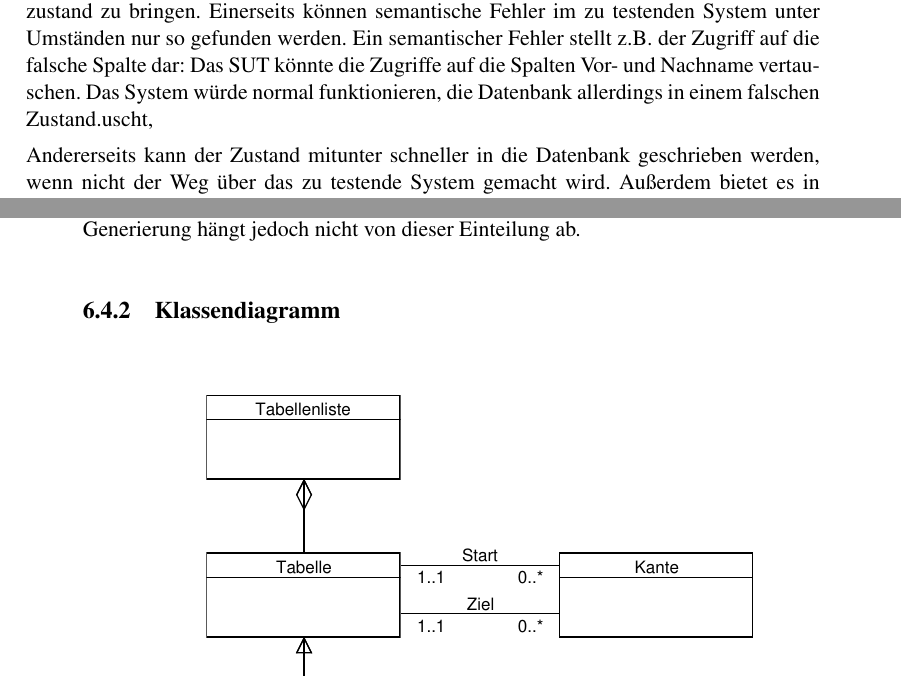
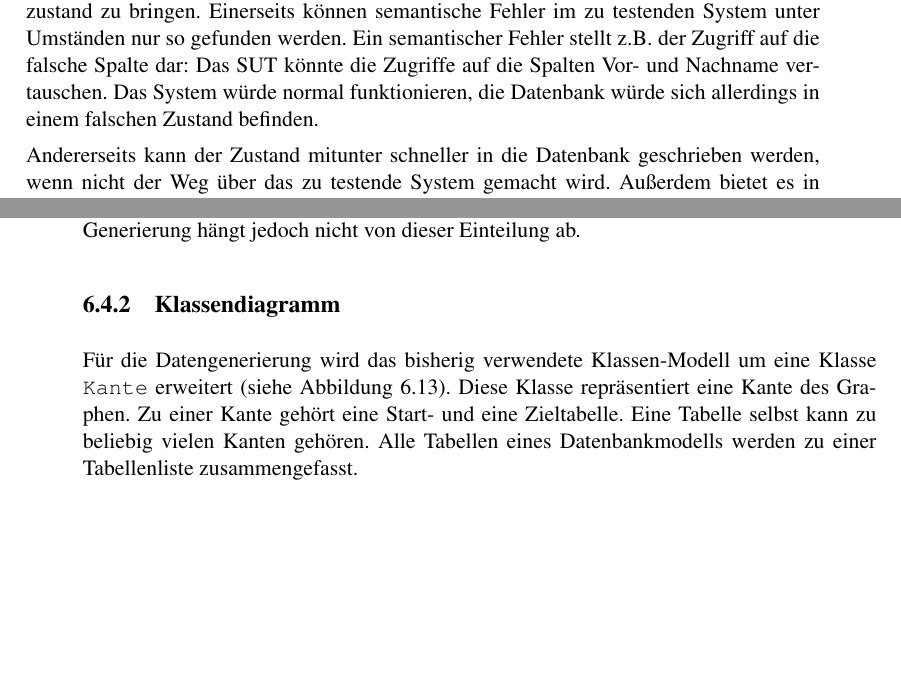
Before and after one commit to seerhein-lab/testdata-dsl, a LaTeX thesis (documentation/thesis/Ausarbeitung.tex, which reads documentation/thesis/content/GenerierenVonTestdaten.tex, documentation/thesis/content/Grundlagen.tex): two parts of pages 16 and 69 of 97, joined at a grey line, cut so that both start at the same text, the shorter picture padded with empty space. Compiled offline with pdfLaTeX; the source files are stored in an older character set and shown here as Unicode; a LaTeX package or settings file that is missing is left out.

Commit message:
minor fixes

```diff
--- a/documentation/thesis/Ausarbeitung.tex
+++ b/documentation/thesis/Ausarbeitung.tex
@@ -212,7 +212,7 @@
 \newcommand{\akademGrad}{\akademGradKurz~of Science}
 \newcommand{\ausarbeitung}{\akademGradKurz-Arbeit}
 \newcommand{\thema}{Modellierung und Generierung von Testdaten für Datenbank-basierte Anwendungen}
-\newcommand{\abgabedatum}{11. Oktober 2013}
+\newcommand{\abgabedatum}{25. Oktober 2013}
 \newcommand{\ort}{Konstanz}
 \newcommand{\studGang}{Master Informatik}
 
--- a/documentation/thesis/content/GenerierenVonTestdaten.tex
+++ b/documentation/thesis/content/GenerierenVonTestdaten.tex
@@ -349,14 +349,16 @@ Begriffe beschrieben und das Klassen-Diagramm des Modells vorgestellt, das der D
 
   \subsection{Klassendiagramm}
 
+	Für die Datengenerierung wird das bisherig verwendete Klassen-Modell um eine Klasse \texttt{Kante} erweitert
+	(siehe Abbildung~\ref{img:generierung:generatormodel}). Diese Klasse repräsentiert eine Kante des Graphen.
+	Zu einer Kante gehört eine Start- und eine Zieltabelle. Eine Tabelle selbst kann zu beliebig vielen Kanten gehören.
+	Alle Tabellen eines Datenbankmodells werden zu einer Tabellenliste zusammengefasst.
 
-	  \begin{figure}[htbp]
-  	  \centering
-  	   \includegraphics[width=0.75\textwidth]{images/generierung/generator_model.pdf}
-  	  \caption{Diagramm der Generator-Modell-Klassen}\label{img:generierung:generatormodel}
-  	\end{figure}
-
-
+	\begin{figure}[htbp]
+		\centering
+		 \includegraphics[width=0.75\textwidth]{images/generierung/generator_model.pdf}
+		\caption{Diagramm der Generator-Modell-Klassen}\label{img:generierung:generatormodel}
+	\end{figure}
 
 
 
--- a/documentation/thesis/content/Grundlagen.tex
+++ b/documentation/thesis/content/Grundlagen.tex
@@ -77,7 +77,7 @@ Arten von Test Fixtures. Folgende zwei Test Fixtures sind für diese Arbeit rele
 	Es gibt mehrere Vorteile, die Datenbank nicht über das zu testende System in den Anfangszustand zu bringen. Einerseits können
 	semantische Fehler im zu testenden System unter Umständen nur so gefunden werden. Ein semantischer Fehler stellt z.B. der
 	Zugriff auf die falsche Spalte dar: Das SUT könnte die Zugriffe auf die Spalten Vor- und Nachname vertauschen. Das System
-	würde normal funktionieren, die Datenbank allerdings in einem falschen Zustand.uscht,
+	würde normal funktionieren, die Datenbank würde sich allerdings in einem falschen Zustand befinden.
 
 	Andererseits kann der Zustand mitunter
 	schneller in die Datenbank geschrieben werden, wenn nicht der Weg über das zu testende System gemacht wird. Außerdem bietet es
```
Also changed, not shown: documentation/thesis/Ausarbeitung.pdf.
